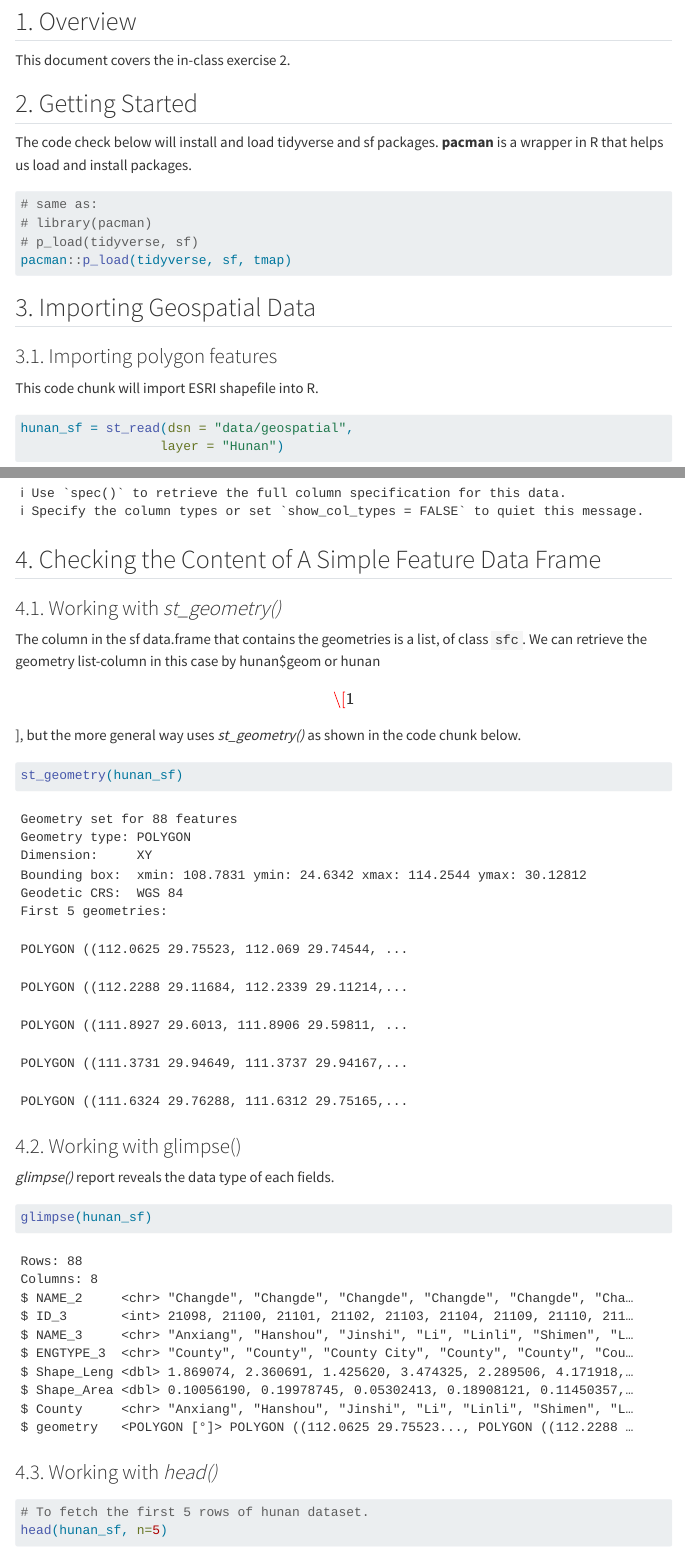
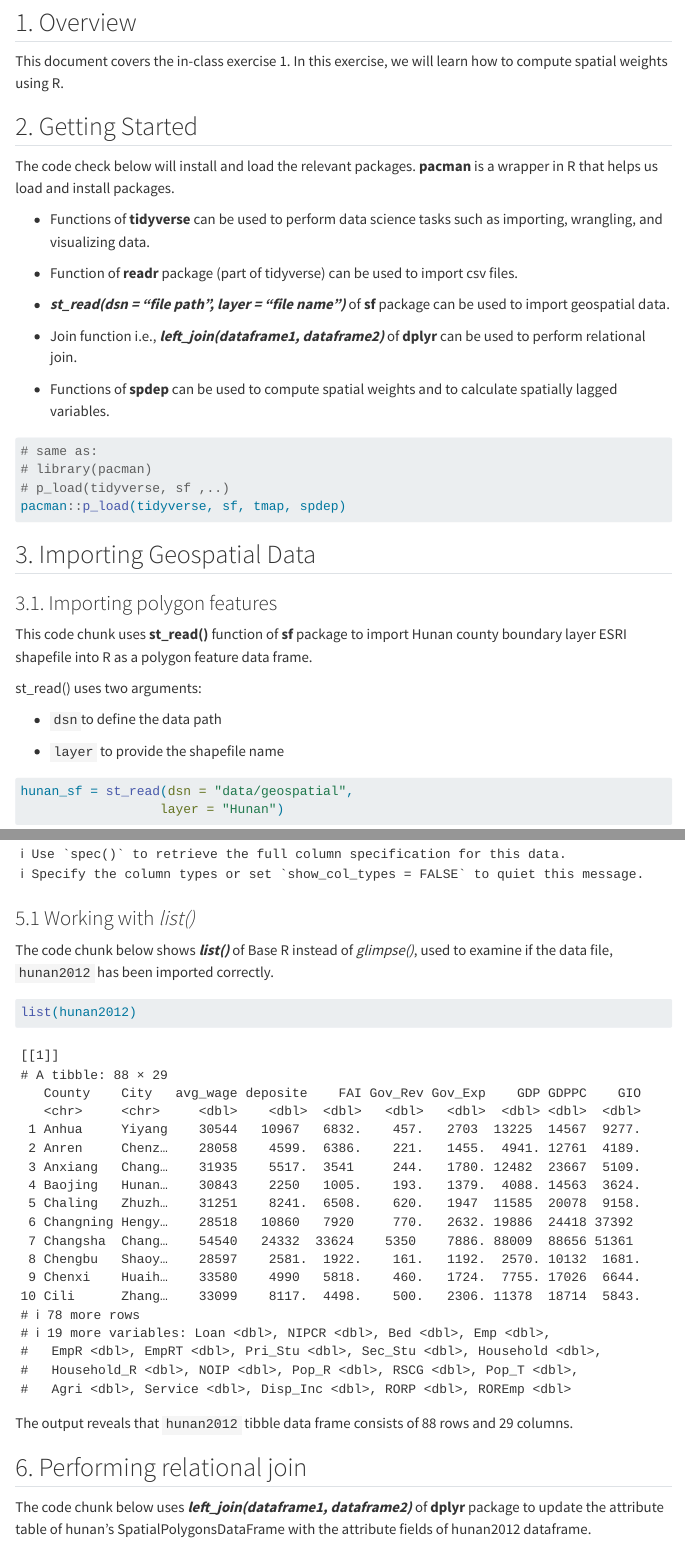
Before and after one commit to ridhicar/ISSS624, a Quarto document (In-class_Ex/In-class_Ex1/In-class_Ex1.qmd): the page in a window 1100 px wide, from 80 px down before the commit and from 120 px down after it, so that both start at the same text, and a second part further down, joined at a grey line. Rendered offline with R 4.5, knitr and Pandoc in place of Quarto, with nearby package versions; menus at the side of the page are left out; long lines of code are wrapped.

Commit message:
Commit #2 - In class Exercise 1

````diff
--- a/In-class_Ex/In-class_Ex1/In-class_Ex1.qmd
+++ b/In-class_Ex/In-class_Ex1/In-class_Ex1.qmd
@@ -1,28 +1,44 @@
 ---
-title: "In-class Exercise 1"
+title: "In-class Exercise 1: Spatial Weights And Applications"
 editor: visual
 ---
 
 ## 1. Overview
 
-This document covers the in-class exercise 2.
+This document covers the in-class exercise 1. In this exercise, we will learn how to compute spatial weights using R.
 
 ## 2. Getting Started
 
-The code check below will install and load tidyverse and sf packages. **pacman** is a wrapper in R that helps us load and install packages.
+The code check below will install and load the relevant packages. **pacman** is a wrapper in R that helps us load and install packages.
+
+-   Functions of **tidyverse** can be used to perform data science tasks such as importing, wrangling, and visualizing data.
+
+-   Function of **readr** package (part of tidyverse) can be used to import csv files.
+
+-   ***st_read(dsn = "file path", layer = "file name")*** of **sf** package can be used to import geospatial data.
+
+-   Join function i.e., ***left_join(dataframe1, dataframe2)*** of **dplyr** can be used to perform relational join.
+
+-   Functions of **spdep** can be used to compute spatial weights and to calculate spatially lagged variables.
 
 ```{r}
 # same as:
 # library(pacman)
-# p_load(tidyverse, sf)
-pacman::p_load(tidyverse, sf, tmap)
+# p_load(tidyverse, sf ,..)
+pacman::p_load(tidyverse, sf, tmap, spdep)
 ```
 
 ## 3. Importing Geospatial Data
 
 ### 3.1. Importing polygon features
 
-This code chunk will import ESRI shapefile into R.
+This code chunk uses **st_read()** function of **sf** package to import Hunan county boundary layer ESRI shapefile into R as a polygon feature data frame.
+
+st_read() uses two arguments:
+
+-   `dsn`to define the data path
+
+-   `layer` to provide the shapefile name
 
 ```{r}
 hunan_sf = st_read(dsn = "data/geospatial",
@@ -56,7 +59,7 @@ st_geometry(hunan_sf)
 
 ### 4.2. Working with glimpse()
 
-*glimpse()* report reveals the data type of each fields.
+**glimpse()** report of **dplyr** reveals the data type of each fields. For example, `Shape Area` `Shape Length` fields are **double-precision values,** `ID_3` field is in **integer** data type.
 
 ```{r}
 glimpse(hunan_sf)
@@ -78,0 +95,15 @@ Although `hunan_sf` data frame is projected in WGS 84 but when we read until the
+### 5.1 Working with *list()*
+
+The code chunk below shows ***list()*** of Base R instead of *glimpse()*, used to examine if the data file, `hunan2012` has been imported correctly.
+
+```{r}
+list(hunan2012)
+```
+
+The output reveals that `hunan2012` tibble data frame consists of 88 rows and 29 columns. \
+
+## 6. Performing relational join
+
+The code chunk below uses ***left_join(dataframe1, dataframe2)*** of **dplyr** package to update the attribute table of hunan's SpatialPolygonsDataFrame with the attribute fields of hunan2012 dataframe.
+
+```{r}
````
Also changed, not shown: In-class_Ex/In-class_Ex1/In-class_Ex1.qmd (32 more changed lines), 2 other files.
